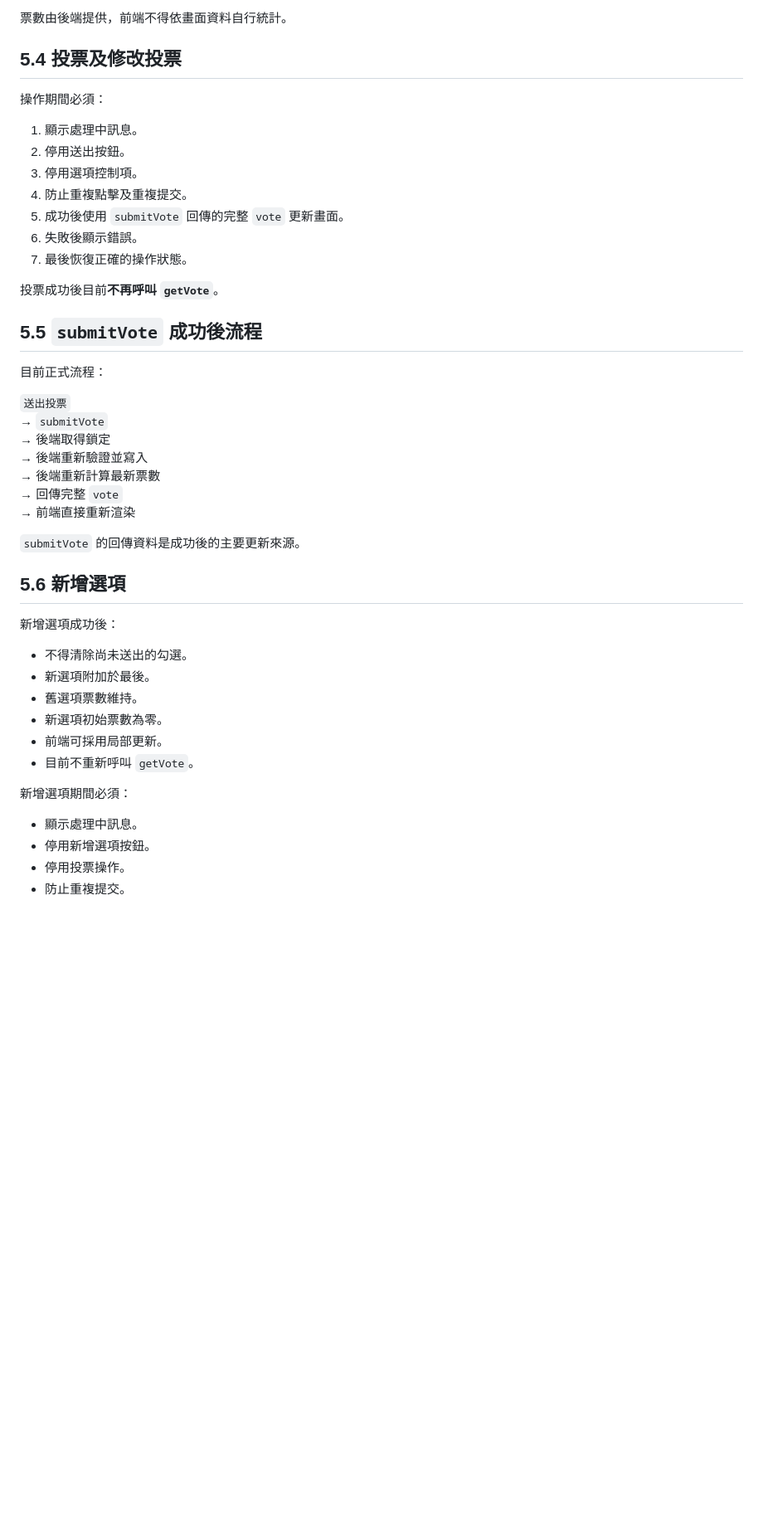
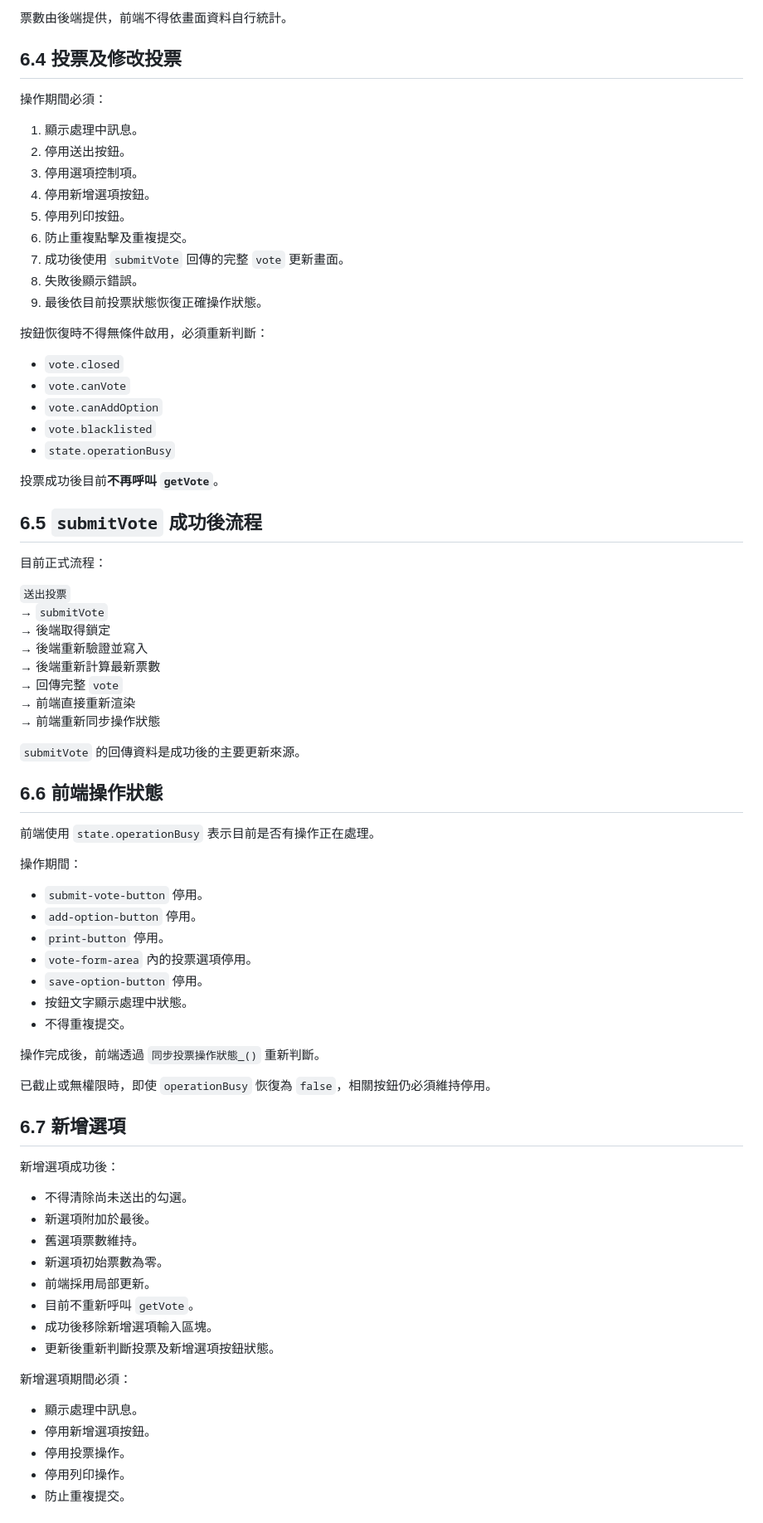
Before and after one commit to asdf80730/heart-led-voting, a Markdown page: readme.md, the part around one of its changes. Shown at 83% size. Rendered like a GitHub page; blank space fills up the shorter version.

```diff
--- a/readme.md
+++ b/readme.md
@@ -217,21 +229,31 @@ LIFF Endpoint URL 必須是 GitHub Pages，例如：
 
 票數由後端提供，前端不得依畫面資料自行統計。
 
-## 5.4 投票及修改投票
+## 6.4 投票及修改投票
 
 操作期間必須：
 
 1. 顯示處理中訊息。
 2. 停用送出按鈕。
 3. 停用選項控制項。
-4. 防止重複點擊及重複提交。
-5. 成功後使用 `submitVote` 回傳的完整 `vote` 更新畫面。
-6. 失敗後顯示錯誤。
-7. 最後恢復正確的操作狀態。
+4. 停用新增選項按鈕。
+5. 停用列印按鈕。
+6. 防止重複點擊及重複提交。
+7. 成功後使用 `submitVote` 回傳的完整 `vote` 更新畫面。
+8. 失敗後顯示錯誤。
+9. 最後依目前投票狀態恢復正確操作狀態。
+
+按鈕恢復時不得無條件啟用，必須重新判斷：
+
+- `vote.closed`
+- `vote.canVote`
+- `vote.canAddOption`
+- `vote.blacklisted`
+- `state.operationBusy`
 
 投票成功後目前**不再呼叫 `getVote`**。
 
-## 5.5 `submitVote` 成功後流程
+## 6.5 `submitVote` 成功後流程
 
 目前正式流程：
 
@@ -242,10 +264,29 @@ LIFF Endpoint URL 必須是 GitHub Pages，例如：
 → 後端重新計算最新票數
 → 回傳完整 `vote`
 → 前端直接重新渲染
+→ 前端重新同步操作狀態
 
 `submitVote` 的回傳資料是成功後的主要更新來源。
 
-## 5.6 新增選項
+## 6.6 前端操作狀態
+
+前端使用 `state.operationBusy` 表示目前是否有操作正在處理。
+
+操作期間：
+
+- `submit-vote-button` 停用。
+- `add-option-button` 停用。
+- `print-button` 停用。
+- `vote-form-area` 內的投票選項停用。
+- `save-option-button` 停用。
+- 按鈕文字顯示處理中狀態。
+- 不得重複提交。
+
+操作完成後，前端透過 `同步投票操作狀態_()` 重新判斷。
+
+已截止或無權限時，即使 `operationBusy` 恢復為 `false`，相關按鈕仍必須維持停用。
+
+## 6.7 新增選項
 
 新增選項成功後：
 
@@ -253,13 +294,16 @@ LIFF Endpoint URL 必須是 GitHub Pages，例如：
 - 新選項附加於最後。
 - 舊選項票數維持。
 - 新選項初始票數為零。
-- 前端可採用局部更新。
+- 前端採用局部更新。
 - 目前不重新呼叫 `getVote`。
+- 成功後移除新增選項輸入區塊。
+- 更新後重新判斷投票及新增選項按鈕狀態。
 
 新增選項期間必須：
 
 - 顯示處理中訊息。
 - 停用新增選項按鈕。
 - 停用投票操作。
+- 停用列印操作。
 - 防止重複提交。
 
```
Also changed, not shown: other parts of readme.md (+158 -99 lines).
